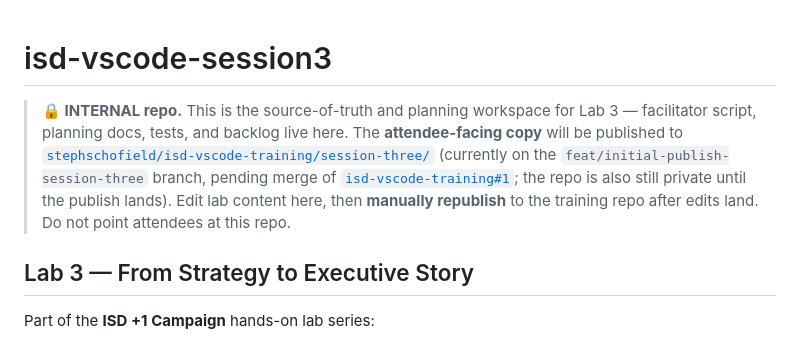
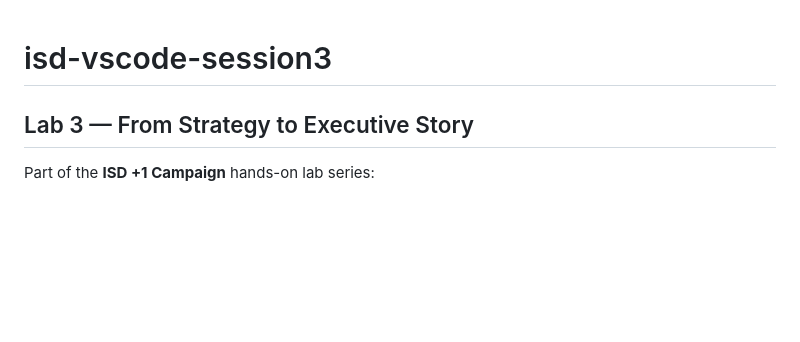
Before and after one commit to stephschofield/isd-vscode-training, a Markdown page: session-three/README.md, the part around the change. Drawn GitHub-style; blank space fills up the shorter version.

Commit message:
Update README to remove internal repo details (#26)
Removed internal notes about the repository and publishing process.

```diff
--- a/session-three/README.md
+++ b/session-three/README.md
@@ -1,14 +1,4 @@
 # isd-vscode-session3
-
-> **🔒 INTERNAL repo.** This is the source-of-truth and planning workspace
-> for Lab 3 — facilitator script, planning docs, tests, and backlog live
-> here. The **attendee-facing copy** will be published to
-> [`stephschofield/isd-vscode-training/session-three/`](https://github.com/stephschofield/isd-vscode-training/tree/feat/initial-publish-session-three/session-three)
-> (currently on the `feat/initial-publish-session-three` branch, pending
-> merge of [`isd-vscode-training#1`](https://github.com/stephschofield/isd-vscode-training/pull/1);
-> the repo is also still private until the publish lands).
-> Edit lab content here, then **manually republish** to the training repo
-> after edits land. Do not point attendees at this repo.
 
 ## Lab 3 — From Strategy to Executive Story
 
```
